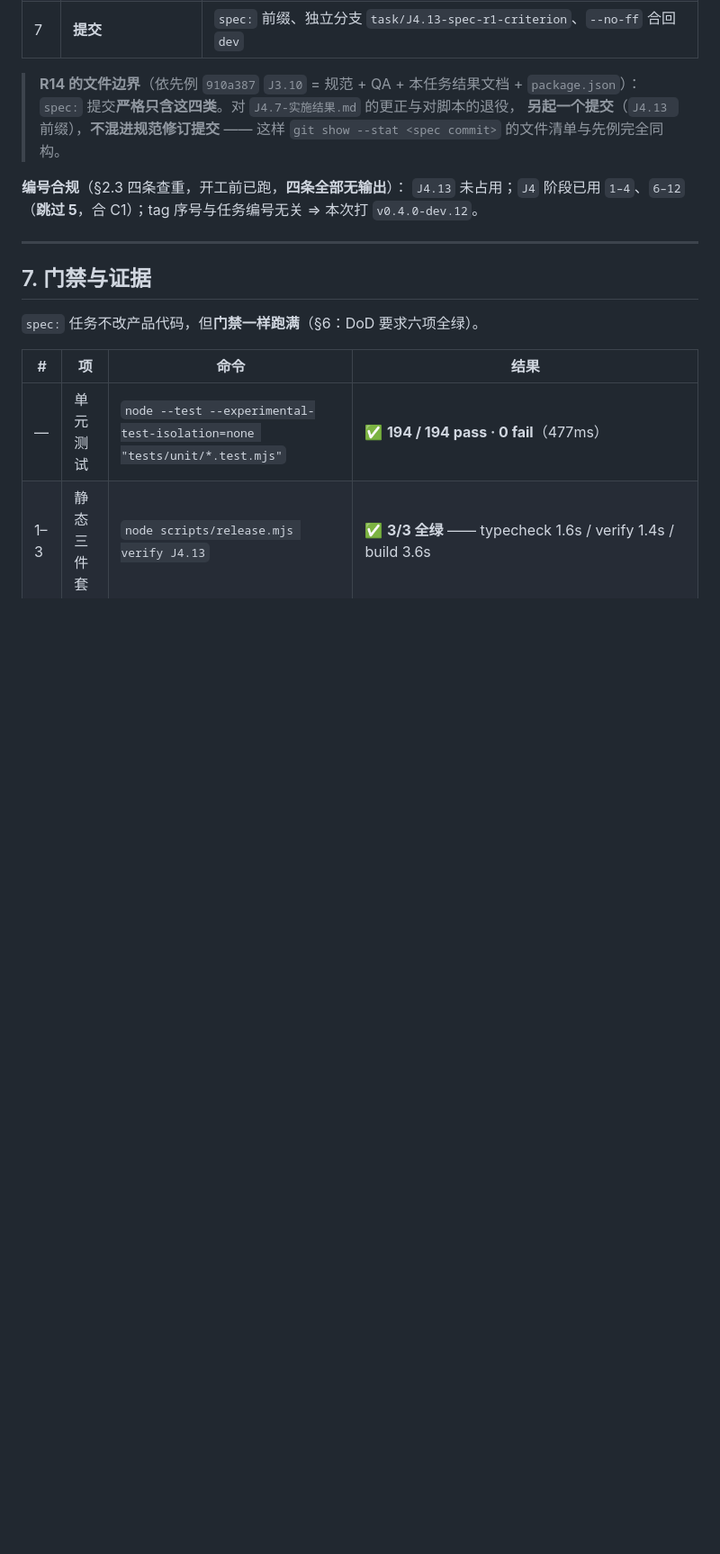
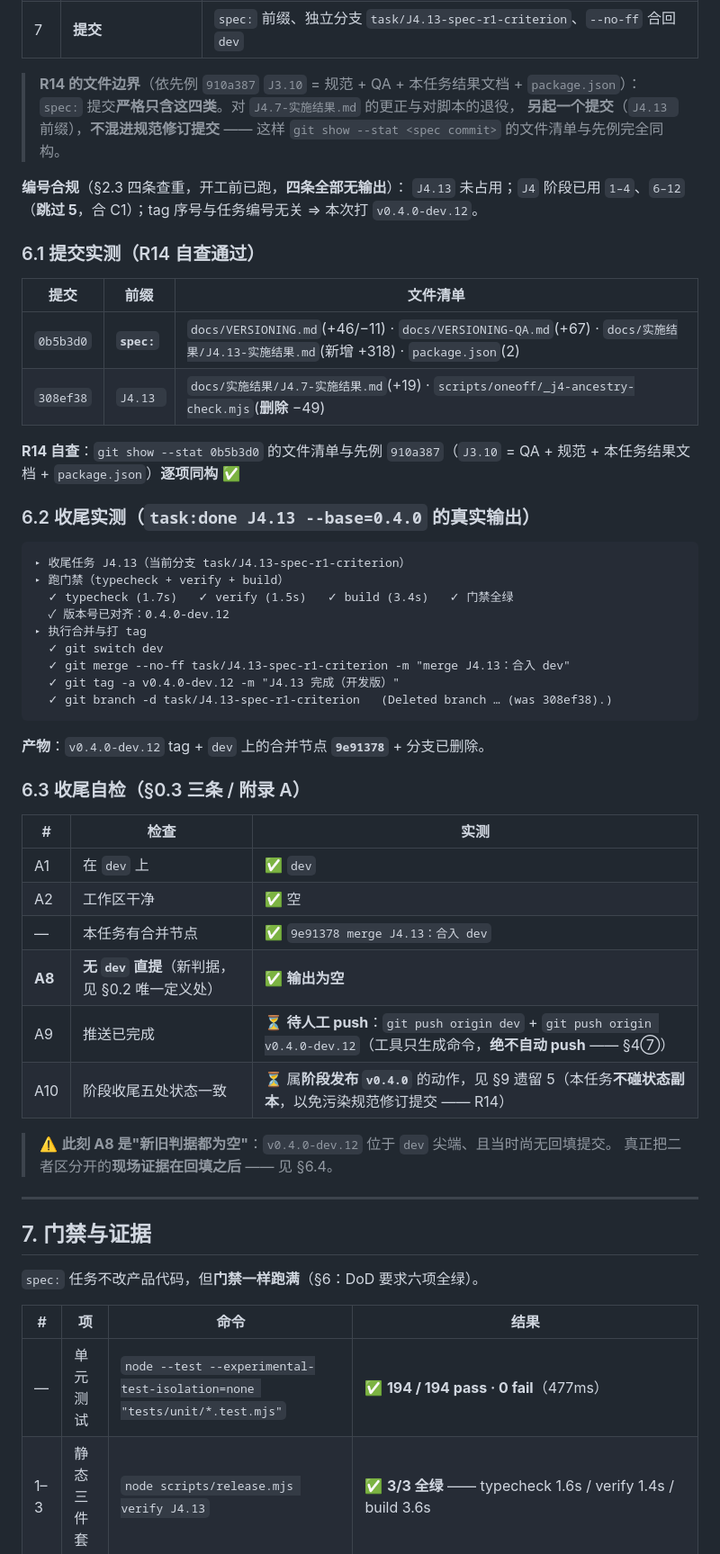
Before and after one commit to whitenfly/Magic-cabin, a Markdown page: docs/实施结果/J4.13-实施结果.md, the part around the change. Shown at 90% size. Rendered like a GitHub page; blank space fills up the shorter version.

Commit message:
docs(J4.13): 回填收尾实测结果（§4⑥.1 轻量路径）
- 内容：task:done 的真实输出与产物（v0.4.0-dev.12 tag + 合并节点 9e91378）、
  收尾自检 A1/A2/A8 的实测，以及 A9/A10 的状态说明
- 路径合规：不另开编号（第 1 条）、独立分支 + --no-ff 合并（第 2 条）、
  分支名带 -backfill（第 2 条）、暂不打新 tag（第 4 条）、docs(J4.13): 前缀（第 5 条）
- 门禁：本次只改文档，未跑六项（见 J4.13-实施结果.md §7 的六项结论）

````diff
--- a/docs/实施结果/J4.13-实施结果.md
+++ b/docs/实施结果/J4.13-实施结果.md
@@ -246,6 +246,45 @@ git log --oneline --no-merges --first-parent "$(git describe --tags --abbrev=0 d
 **编号合规**（§2.3 四条查重，开工前已跑，**四条全部无输出**）：
 `J4.13` 未占用；`J4` 阶段已用 `1–4`、`6–12`（**跳过 5**，合 C1）；tag 序号与任务编号无关 ⇒ 本次打 `v0.4.0-dev.12`。
 
+### 6.1 提交实测（R14 自查通过）
+
+| 提交 | 前缀 | 文件清单 |
+|---|---|---|
+| `0b5b3d0` | **`spec:`** | `docs/VERSIONING.md`(+46/−11) · `docs/VERSIONING-QA.md`(+67) · `docs/实施结果/J4.13-实施结果.md`(新增 +318) · `package.json`(2) |
+| `308ef38` | `J4.13 ` | `docs/实施结果/J4.7-实施结果.md`(+19) · `scripts/oneoff/_j4-ancestry-check.mjs`(**删除** −49) |
+
+**R14 自查**：`git show --stat 0b5b3d0` 的文件清单与先例 `910a387`（`J3.10` = QA + 规范 + 本任务结果文档 + `package.json`）**逐项同构** ✅
+
+### 6.2 收尾实测（`task:done J4.13 --base=0.4.0` 的真实输出）
+
+```
+▸ 收尾任务 J4.13（当前分支 task/J4.13-spec-r1-criterion）
+▸ 跑门禁（typecheck + verify + build）
+  ✓ typecheck (1.7s)   ✓ verify (1.5s)   ✓ build (3.4s)   ✓ 门禁全绿
+  ✓ 版本号已对齐：0.4.0-dev.12
+▸ 执行合并与打 tag
+  ✓ git switch dev
+  ✓ git merge --no-ff task/J4.13-spec-r1-criterion -m "merge J4.13：合入 dev"
+  ✓ git tag -a v0.4.0-dev.12 -m "J4.13 完成（开发版）"
+  ✓ git branch -d task/J4.13-spec-r1-criterion   (Deleted branch … (was 308ef38).)
+```
+
+**产物**：`v0.4.0-dev.12` tag + `dev` 上的合并节点 **`9e91378`** + 分支已删除。
+
+### 6.3 收尾自检（§0.3 三条 / 附录 A）
+
+| # | 检查 | 实测 |
+|---|---|---|
+| A1 | 在 `dev` 上 | ✅ `dev` |
+| A2 | 工作区干净 | ✅ 空 |
+| — | 本任务有合并节点 | ✅ `9e91378 merge J4.13：合入 dev` |
+| **A8** | **无 `dev` 直提**（新判据，见 §0.2 唯一定义处） | ✅ **输出为空** |
+| A9 | 推送已完成 | ⏳ **待人工 push**：`git push origin dev` + `git push origin v0.4.0-dev.12`（工具只生成命令，**绝不自动 push** —— §4⑦） |
+| A10 | 阶段收尾五处状态一致 | ⏳ 属**阶段发布 `v0.4.0`** 的动作，见 §9 遗留 5（本任务**不碰状态副本**，以免污染规范修订提交 —— R14） |
+
+> ⚠️ **此刻 A8 是"新旧判据都为空"**：`v0.4.0-dev.12` 位于 `dev` 尖端、且当时尚无回填提交。
+> 真正把二者区分开的**现场证据在回填之后** —— 见 §6.4。
+
 ---
 
 ## 7. 门禁与证据
````
